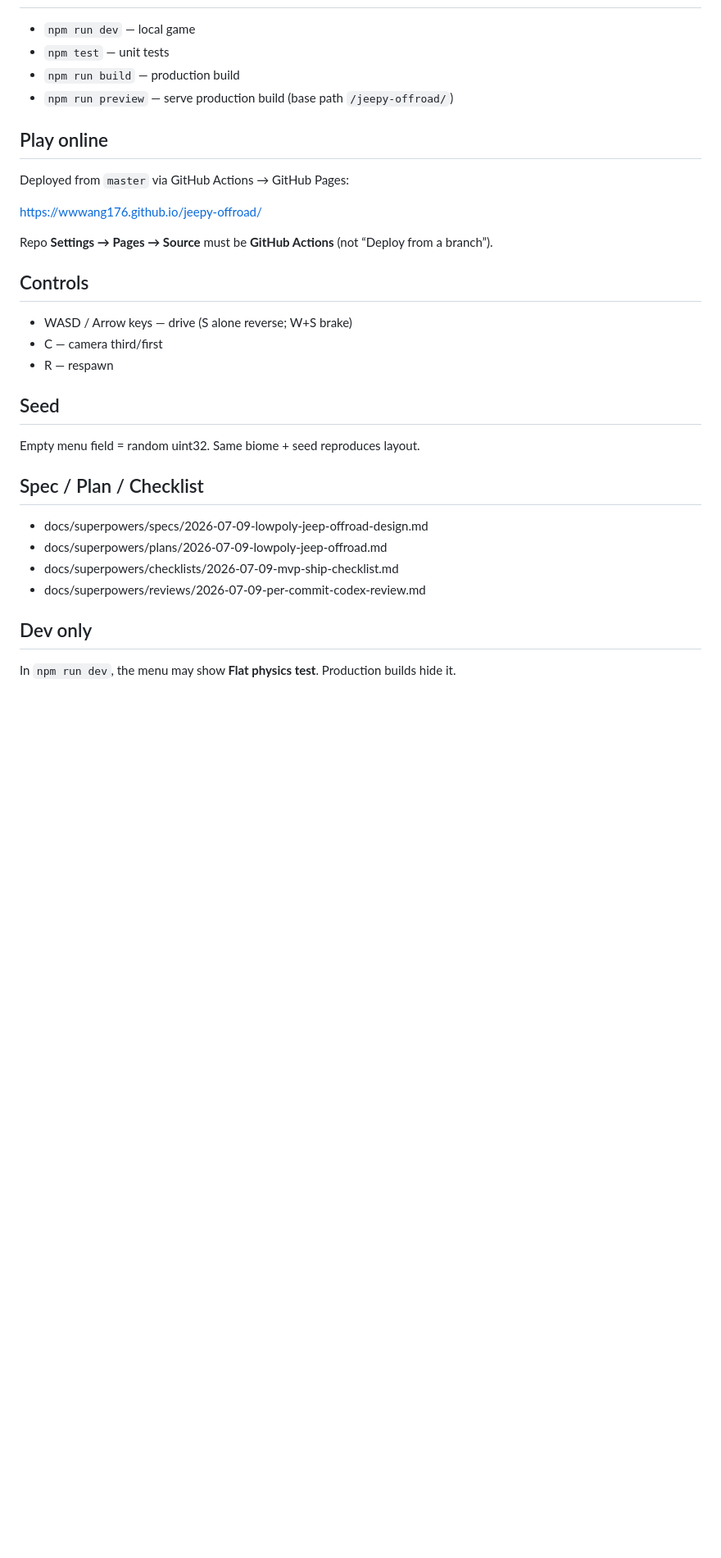
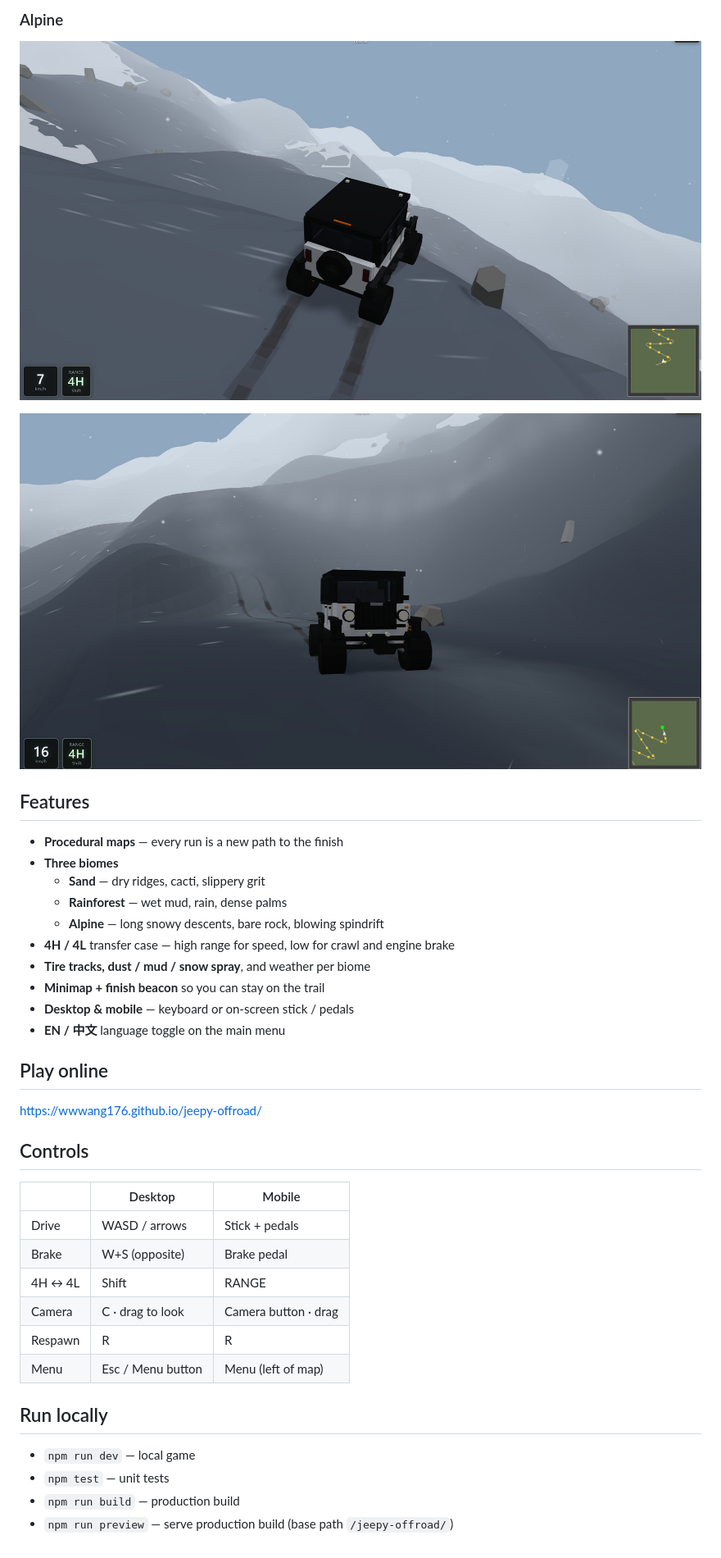
Before and after one commit to wwwang176/jeepy-offroad, a Markdown page: README.md, the part around the change printed below. Shown: that part at 82% size. Rendered like a GitHub page; pictures changed too: docs/screenshots/alpine-descent.jpg (added), docs/screenshots/alpine-ridge.jpg (added); blank space fills up the shorter version.

Commit message:
docs: player-facing README with screenshots and zh-TW
Add docs/screenshots gallery, rewrite README for players, add traditional Chinese README.zh-TW with mutual language links at the top.

```diff
--- a/README.md
+++ b/README.md
@@ -4,28 +17,39 @@
+### Alpine
+![Alpine ridge with snow](docs/screenshots/alpine-ridge.jpg)
+
+![Alpine descent and spindrift](docs/screenshots/alpine-descent.jpg)
+
+## Features
+
+- **Procedural maps** — every run is a new path to the finish
+- **Three biomes**
+  - **Sand** — dry ridges, cacti, slippery grit
+  - **Rainforest** — wet mud, rain, dense palms
+  - **Alpine** — long snowy descents, bare rock, blowing spindrift
+- **4H / 4L** transfer case — high range for speed, low for crawl and engine brake
+- **Tire tracks, dust / mud / snow spray**, and weather per biome
+- **Minimap + finish beacon** so you can stay on the trail
+- **Desktop & mobile** — keyboard or on-screen stick / pedals
+- **EN / 中文** language toggle on the main menu
+
+## Play online
+
+https://wwwang176.github.io/jeepy-offroad/
+
+## Controls
+
+| | Desktop | Mobile |
+|--|---------|--------|
+| Drive | WASD / arrows | Stick + pedals |
+| Brake | W+S (opposite) | Brake pedal |
+| 4H ↔ 4L | Shift | RANGE |
+| Camera | C · drag to look | Camera button · drag |
+| Respawn | R | R |
+| Menu | Esc / Menu button | Menu (left of map) |
+
+## Run locally
+
 - `npm run dev` — local game
 - `npm test` — unit tests
 - `npm run build` — production build
 - `npm run preview` — serve production build (base path `/jeepy-offroad/`)
-
-## Play online
-Deployed from `master` via GitHub Actions → GitHub Pages:
-
-https://wwwang176.github.io/jeepy-offroad/
-
-Repo **Settings → Pages → Source** must be **GitHub Actions** (not “Deploy from a branch”).
-
-## Controls
-- WASD / Arrow keys — drive (S alone reverse; W+S brake)
-- C — camera third/first
-- R — respawn
-
-## Seed
-Empty menu field = random uint32. Same biome + seed reproduces layout.
-
-## Spec / Plan / Checklist
-- docs/superpowers/specs/2026-07-09-lowpoly-jeep-offroad-design.md
-- docs/superpowers/plans/2026-07-09-lowpoly-jeep-offroad.md
-- docs/superpowers/checklists/2026-07-09-mvp-ship-checklist.md
-- docs/superpowers/reviews/2026-07-09-per-commit-codex-review.md
-
-## Dev only
-In `npm run dev`, the menu may show **Flat physics test**. Production builds hide it.
```
Also changed, not shown: other parts of README.md (+14 -1 lines), README.zh-TW.md (added, +55 -0 lines), docs/screenshots/rainforest-trail.jpg (added), docs/screenshots/sand-side-slope.jpg (added), docs/screenshots/sand-trail-rear.jpg (added).
